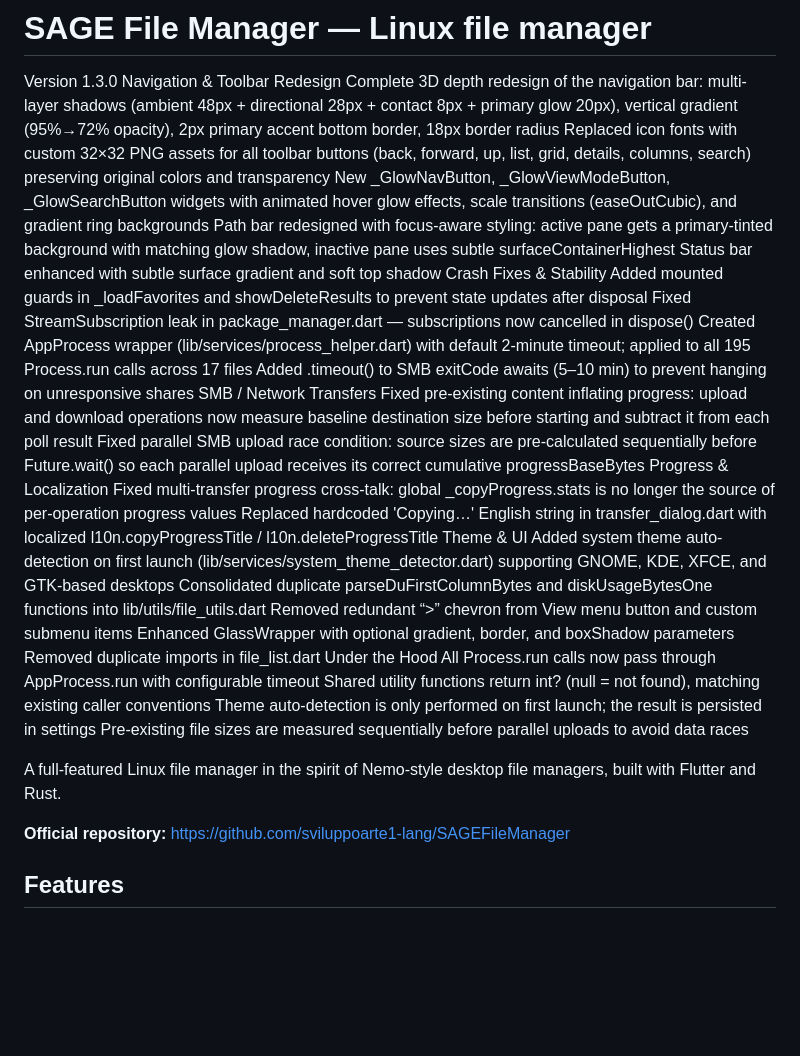
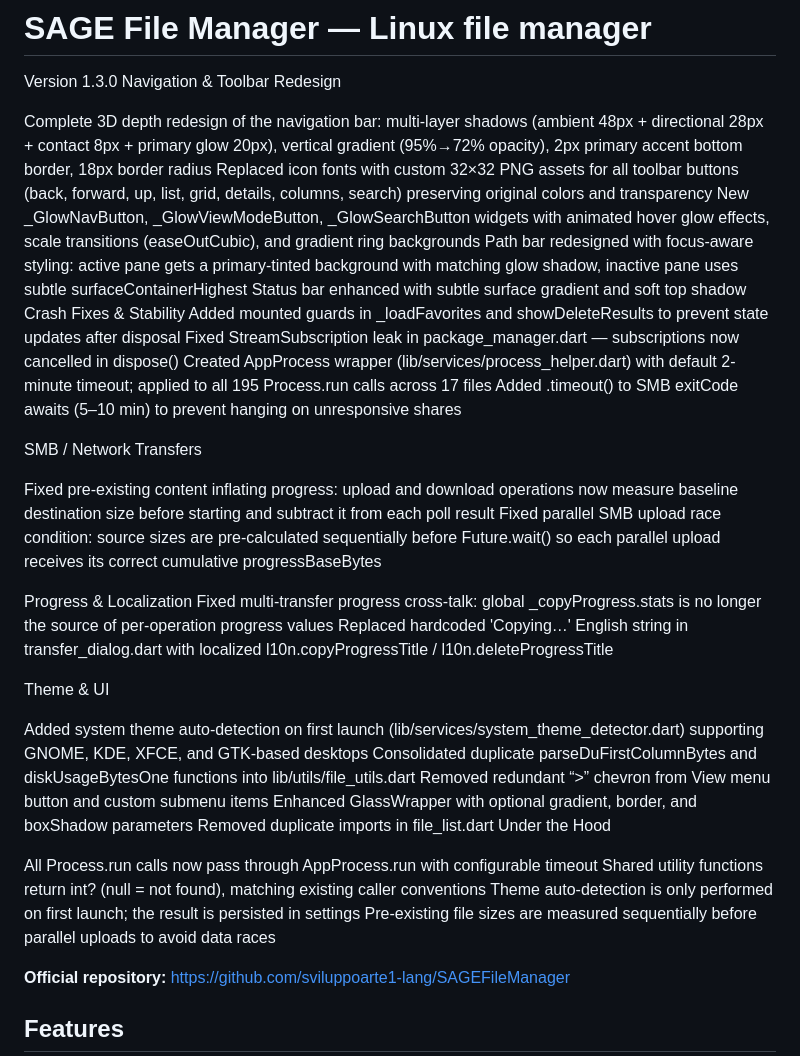
Before and after one commit to sviluppoarte1-lang/SAGEFileManager, a Markdown page: README.md, the part around the change. Drawn GitHub-style; blank space fills up the shorter version.

```diff
--- a/README.md
+++ b/README.md
@@ -2,6 +2,7 @@
 
 Version 1.3.0
 Navigation & Toolbar Redesign
+
 Complete 3D depth redesign of the navigation bar: multi-layer shadows (ambient 48px + directional 28px + contact 8px + primary glow
 20px), vertical gradient (95%→72% opacity), 2px primary accent bottom border, 18px border radius
 Replaced icon fonts with custom 32×32 PNG assets for all toolbar buttons (back, forward, up, list, grid, details, columns, search)
@@ -17,16 +18,21 @@ Fixed StreamSubscription leak in package_manager.dart — subscriptions now canc
 Created AppProcess wrapper (lib/services/process_helper.dart) with default 2-minute timeout; applied to all 195 Process.run
 calls across 17 files
 Added .timeout() to SMB exitCode awaits (5–10 min) to prevent hanging on unresponsive shares
+
 SMB / Network Transfers
+
 Fixed pre-existing content inflating progress: upload and download operations now measure baseline destination size before starting and
 subtract it from each poll result
 Fixed parallel SMB upload race condition: source sizes are pre-calculated sequentially before Future.wait() so each parallel upload
 receives its correct cumulative progressBaseBytes
+
 Progress & Localization
 Fixed multi-transfer progress cross-talk: global _copyProgress.stats is no longer the source of per-operation progress values
 Replaced hardcoded 'Copying…' English string in transfer_dialog.dart with localized l10n.copyProgressTitle /
 l10n.deleteProgressTitle
+
 Theme & UI
+
 Added system theme auto-detection on first launch (lib/services/system_theme_detector.dart) supporting GNOME, KDE, XFCE,
 and GTK-based desktops
 Consolidated duplicate parseDuFirstColumnBytes and diskUsageBytesOne functions into lib/utils/file_utils.dart
@@ -34,12 +40,11 @@ Removed redundant “>” chevron from View menu button and custom submenu items
 Enhanced GlassWrapper with optional gradient, border, and boxShadow parameters
 Removed duplicate imports in file_list.dart
 Under the Hood
+
 All Process.run calls now pass through AppProcess.run with configurable timeout
 Shared utility functions return int? (null = not found), matching existing caller conventions
 Theme auto-detection is only performed on first launch; the result is persisted in settings
 Pre-existing file sizes are measured sequentially before parallel uploads to avoid data races
-
-A full-featured Linux file manager in the spirit of Nemo-style desktop file managers, built with Flutter and Rust.
 
 **Official repository:** [https://github.com/sviluppoarte1-lang/SAGEFileManager](https://github.com/sviluppoarte1-lang/SAGEFileManager)
 
```
